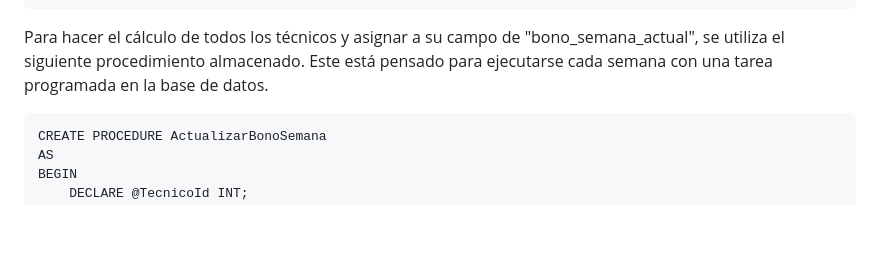
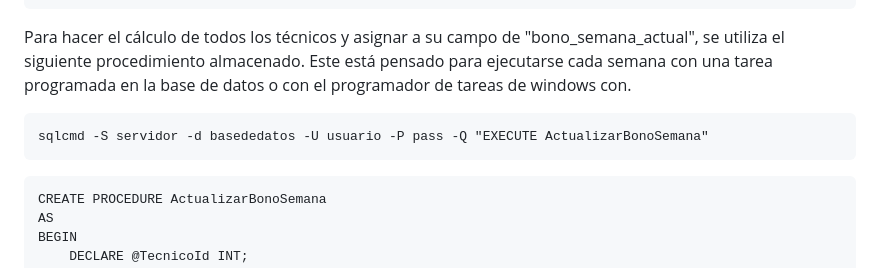
Before and after one commit to Liderly/Equipo-4-Mega, a Markdown page: README.md, the part around the change. Drawn GitHub-style; blank space fills up the shorter version.

Commit message:
readme add cmd

````diff
--- a/README.md
+++ b/README.md
@@ -358,7 +358,11 @@ INSERT INTO Ordenes_trabajo (Tiempo_registro, Tiempo_finalizado, Estatus, Cuadri
 ('2024-10-01T16:45:00', NULL, 'En progreso', 10, 2, 2);
 ```
 
-Para hacer el cálculo de todos los técnicos y asignar a su campo de "bono_semana_actual", se utiliza el siguiente procedimiento almacenado. Este está pensado para ejecutarse cada semana con una tarea programada en la base de datos.
+Para hacer el cálculo de todos los técnicos y asignar a su campo de "bono_semana_actual", se utiliza el siguiente procedimiento almacenado. Este está pensado para ejecutarse cada semana con una tarea programada en la base de datos o con el programador de tareas de windows con.
+
+```
+sqlcmd -S servidor -d basededatos -U usuario -P pass -Q "EXECUTE ActualizarBonoSemana"
+```
 
 ```
 CREATE PROCEDURE ActualizarBonoSemana
````
